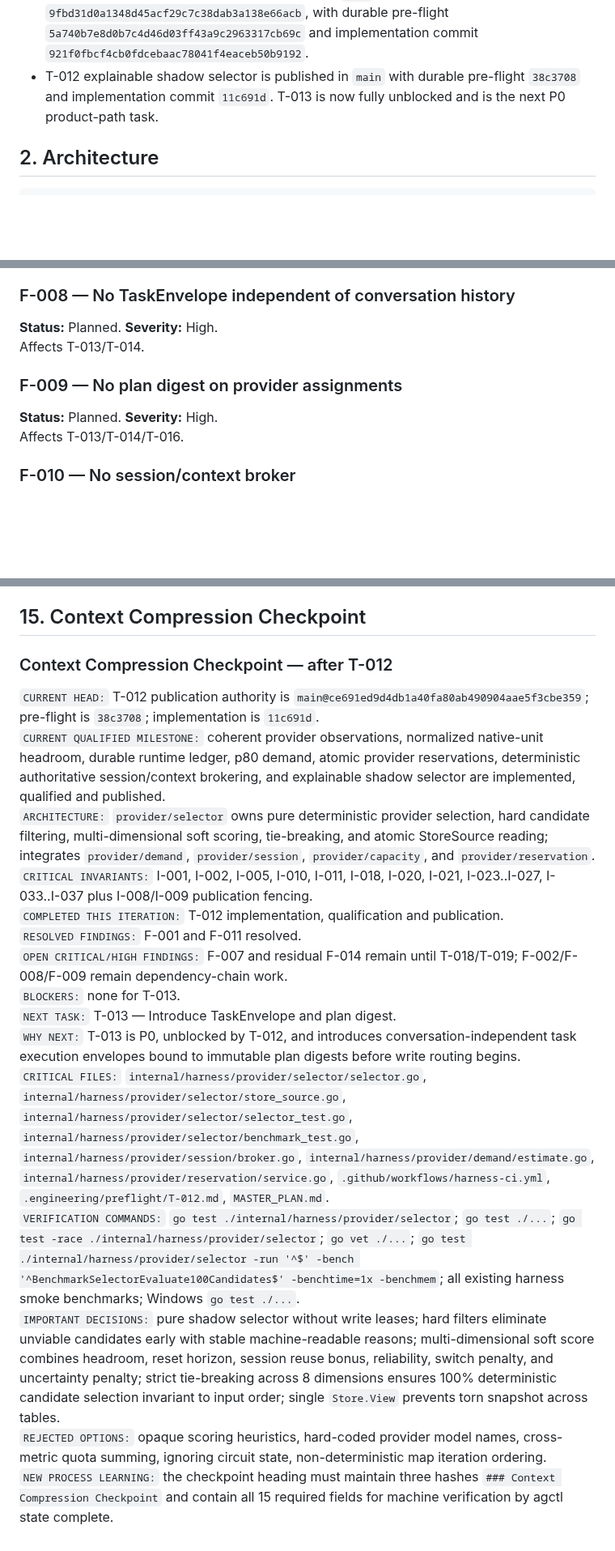
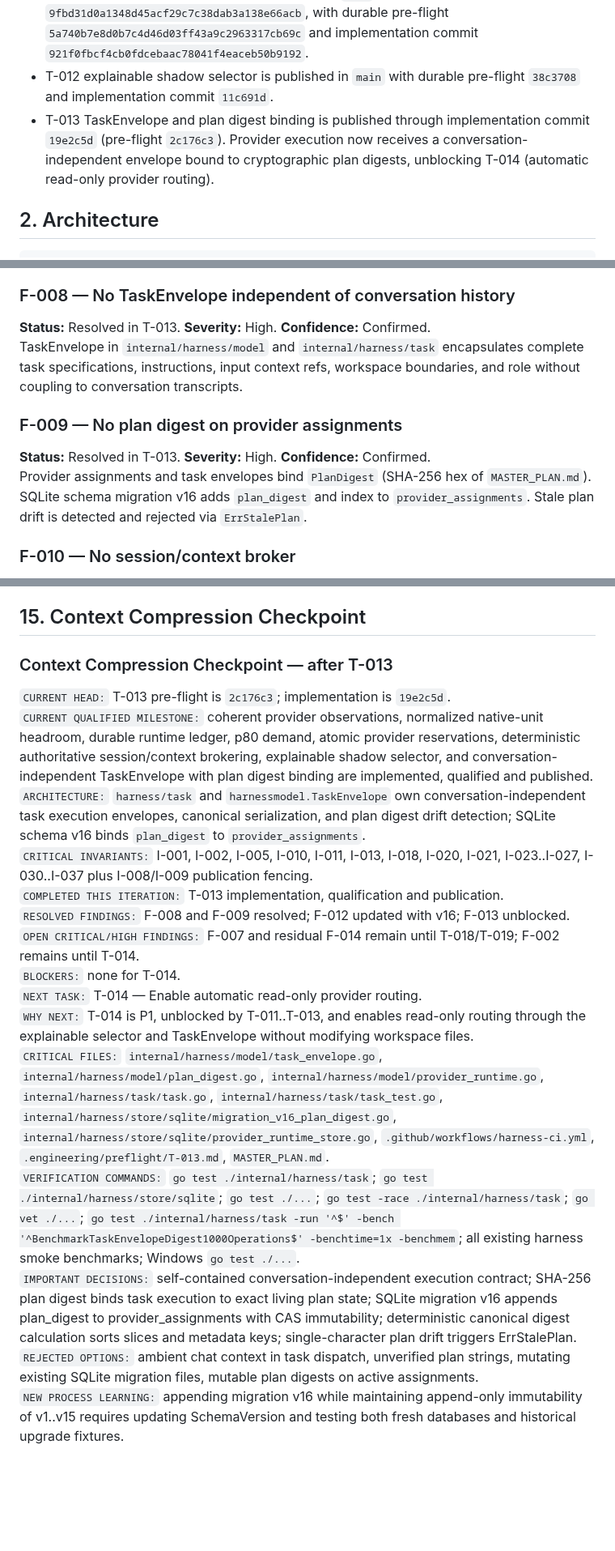
Before and after one commit to Homiakus/Antigravity-Progressive-Bootstrap, a Markdown page: MASTER_PLAN.md, 3 parts joined by grey strips. Shown at 81% size. GitHub-like rendering; blank space fills up the shorter version.

Commit message:
plan(task): record T-013 completion and reconcile plan

```diff
--- a/MASTER_PLAN.md
+++ b/MASTER_PLAN.md
@@ -21,7 +21,8 @@ Current qualified milestones:
 - T-010 conservative native-unit demand estimation is published as `9d327e7e530eb940021c7a3dce11b9f33944d53f`.
 - T-011 atomic provider reservations are published as `75651581908af7eb3b9b4148106fa142e5707bd9`; Linux/Windows CI, race, vet and reservation smoke gates passed on the published tree.
 - T-008 session/context brokering is published in `main` through reconciled commit `9fbd31d0a1348d45acf29c7c38dab3a138e66acb`, with durable pre-flight `5a740b7e8d0b7c4d46d03ff43a9c2963317cb69c` and implementation commit `921f0fbcf4cb0fdcebaac78041f4eaceb50b9192`.
-- T-012 explainable shadow selector is published in `main` with durable pre-flight `38c3708` and implementation commit `11c691d`. T-013 is now fully unblocked and is the next P0 product-path task.
+- T-012 explainable shadow selector is published in `main` with durable pre-flight `38c3708` and implementation commit `11c691d`.
+- T-013 TaskEnvelope and plan digest binding is published through implementation commit `19e2c5d` (pre-flight `2c176c3`). Provider execution now receives a conversation-independent envelope bound to cryptographic plan digests, unblocking T-014 (automatic read-only provider routing).
 
 ## 2. Architecture
 
@@ -139,12 +140,12 @@ T-015/T-016 reuse existing effect reconciliation rather than duplicate it.
 Typed worker authority denies publication semantically; T-018/T-019 still must hard-enforce it.
 
 ### F-008 — No TaskEnvelope independent of conversation history
-**Status:** Planned. **Severity:** High.
-Affects T-013/T-014.
+**Status:** Resolved in T-013. **Severity:** High. **Confidence:** Confirmed.
+TaskEnvelope in `internal/harness/model` and `internal/harness/task` encapsulates complete task specifications, instructions, input context refs, workspace boundaries, and role without coupling to conversation transcripts.
 
 ### F-009 — No plan digest on provider assignments
-**Status:** Planned. **Severity:** High.
-Affects T-013/T-014/T-016.
+**Status:** Resolved in T-013. **Severity:** High. **Confidence:** Confirmed.
+Provider assignments and task envelopes bind `PlanDigest` (SHA-256 hex of `MASTER_PLAN.md`). SQLite schema migration v16 adds `plan_digest` and index to `provider_assignments`. Stale plan drift is detected and rejected via `ErrStalePlan`.
 
 ### F-010 — No session/context broker
 **Status:** Resolved and published in T-008. **Severity:** Medium. **Confidence:** Confirmed.
@@ -531,20 +551,20 @@ No open Critical/High routing or engineering-control finding without explicit ac
 
 ## 15. Context Compression Checkpoint
 
-### Context Compression Checkpoint — after T-012
+### Context Compression Checkpoint — after T-013
 
-`CURRENT HEAD:` T-012 publication authority is `main@ce691ed9d4db1a40fa80ab490904aae5f3cbe359`; pre-flight is `38c3708`; implementation is `11c691d`.
-`CURRENT QUALIFIED MILESTONE:` coherent provider observations, normalized native-unit headroom, durable runtime ledger, p80 demand, atomic provider reservations, deterministic authoritative session/context brokering, and explainable shadow selector are implemented, qualified and published.
-`ARCHITECTURE:` `provider/selector` owns pure deterministic provider selection, hard candidate filtering, multi-dimensional soft scoring, tie-breaking, and atomic StoreSource reading; integrates `provider/demand`, `provider/session`, `provider/capacity`, and `provider/reservation`.
-`CRITICAL INVARIANTS:` I-001, I-002, I-005, I-010, I-011, I-018, I-020, I-021, I-023..I-027, I-033..I-037 plus I-008/I-009 publication fencing.
-`COMPLETED THIS ITERATION:` T-012 implementation, qualification and publication.
-`RESOLVED FINDINGS:` F-001 and F-011 resolved.
-`OPEN CRITICAL/HIGH FINDINGS:` F-007 and residual F-014 remain until T-018/T-019; F-002/F-008/F-009 remain dependency-chain work.
-`BLOCKERS:` none for T-013.
-`NEXT TASK:` T-013 — Introduce TaskEnvelope and plan digest.
-`WHY NEXT:` T-013 is P0, unblocked by T-012, and introduces conversation-independent task execution envelopes bound to immutable plan digests before write routing begins.
-`CRITICAL FILES:` `internal/harness/provider/selector/selector.go`, `internal/harness/provider/selector/store_source.go`, `internal/harness/provider/selector/selector_test.go`, `internal/harness/provider/selector/benchmark_test.go`, `internal/harness/provider/session/broker.go`, `internal/harness/provider/demand/estimate.go`, `internal/harness/provider/reservation/service.go`, `.github/workflows/harness-ci.yml`, `.engineering/preflight/T-012.md`, `MASTER_PLAN.md`.
-`VERIFICATION COMMANDS:` `go test ./internal/harness/provider/selector`; `go test ./...`; `go test -race ./internal/harness/provider/selector`; `go vet ./...`; `go test ./internal/harness/provider/selector -run '^$' -bench '^BenchmarkSelectorEvaluate100Candidates$' -benchtime=1x -benchmem`; all existing harness smoke benchmarks; Windows `go test ./...`.
-`IMPORTANT DECISIONS:` pure shadow selector without write leases; hard filters eliminate unviable candidates early with stable machine-readable reasons; multi-dimensional soft score combines headroom, reset horizon, session reuse bonus, reliability, switch penalty, and uncertainty penalty; strict tie-breaking across 8 dimensions ensures 100% deterministic candidate selection invariant to input order; single `Store.View` prevents torn snapshot across tables.
-`REJECTED OPTIONS:` opaque scoring heuristics, hard-coded provider model names, cross-metric quota summing, ignoring circuit state, non-deterministic map iteration ordering.
-`NEW PROCESS LEARNING:` the checkpoint heading must maintain three hashes `### Context Compression Checkpoint` and contain all 15 required fields for machine verification by agctl state complete.
+`CURRENT HEAD:` T-013 pre-flight is `2c176c3`; implementation is `19e2c5d`.
+`CURRENT QUALIFIED MILESTONE:` coherent provider observations, normalized native-unit headroom, durable runtime ledger, p80 demand, atomic provider reservations, deterministic authoritative session/context brokering, explainable shadow selector, and conversation-independent TaskEnvelope with plan digest binding are implemented, qualified and published.
+`ARCHITECTURE:` `harness/task` and `harnessmodel.TaskEnvelope` own conversation-independent task execution envelopes, canonical serialization, and plan digest drift detection; SQLite schema v16 binds `plan_digest` to `provider_assignments`.
+`CRITICAL INVARIANTS:` I-001, I-002, I-005, I-010, I-011, I-013, I-018, I-020, I-021, I-023..I-027, I-030..I-037 plus I-008/I-009 publication fencing.
+`COMPLETED THIS ITERATION:` T-013 implementation, qualification and publication.
+`RESOLVED FINDINGS:` F-008 and F-009 resolved; F-012 updated with v16; F-013 unblocked.
+`OPEN CRITICAL/HIGH FINDINGS:` F-007 and residual F-014 remain until T-018/T-019; F-002 remains until T-014.
+`BLOCKERS:` none for T-014.
+`NEXT TASK:` T-014 — Enable automatic read-only provider routing.
+`WHY NEXT:` T-014 is P1, unblocked by T-011..T-013, and enables read-only routing through the explainable selector and TaskEnvelope without modifying workspace files.
+`CRITICAL FILES:` `internal/harness/model/task_envelope.go`, `internal/harness/model/plan_digest.go`, `internal/harness/model/provider_runtime.go`, `internal/harness/task/task.go`, `internal/harness/task/task_test.go`, `internal/harness/store/sqlite/migration_v16_plan_digest.go`, `internal/harness/store/sqlite/provider_runtime_store.go`, `.github/workflows/harness-ci.yml`, `.engineering/preflight/T-013.md`, `MASTER_PLAN.md`.
+`VERIFICATION COMMANDS:` `go test ./internal/harness/task`; `go test ./internal/harness/store/sqlite`; `go test ./...`; `go test -race ./internal/harness/task`; `go vet ./...`; `go test ./internal/harness/task -run '^$' -bench '^BenchmarkTaskEnvelopeDigest1000Operations$' -benchtime=1x -benchmem`; all existing harness smoke benchmarks; Windows `go test ./...`.
+`IMPORTANT DECISIONS:` self-contained conversation-independent execution contract; SHA-256 plan digest binds task execution to exact living plan state; SQLite migration v16 appends plan_digest to provider_assignments with CAS immutability; deterministic canonical digest calculation sorts slices and metadata keys; single-character plan drift triggers ErrStalePlan.
+`REJECTED OPTIONS:` ambient chat context in task dispatch, unverified plan strings, mutating existing SQLite migration files, mutable plan digests on active assignments.
+`NEW PROCESS LEARNING:` appending migration v16 while maintaining append-only immutability of v1..v15 requires updating SchemaVersion and testing both fresh databases and historical upgrade fixtures.
```
Also changed, not shown: other parts of MASTER_PLAN.md (+28 -9 lines), .engineering/preflight/T-013.md (+12 -11 lines).
